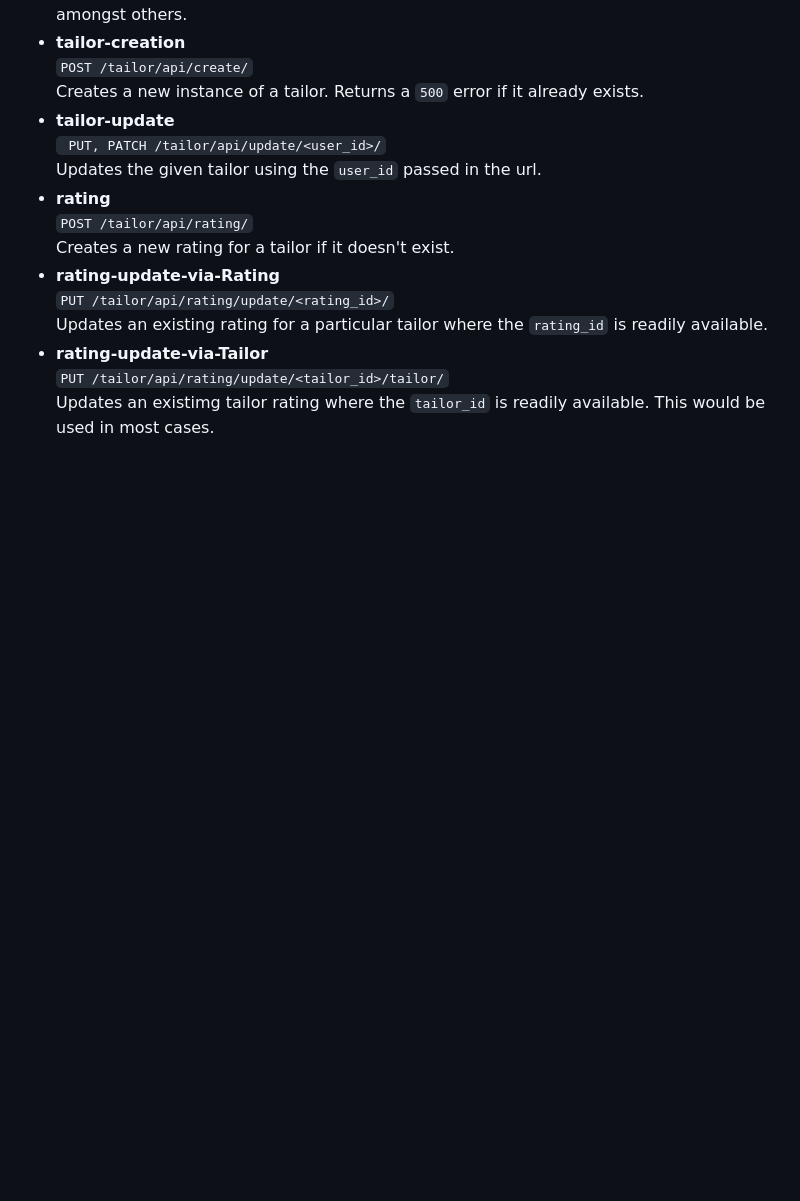
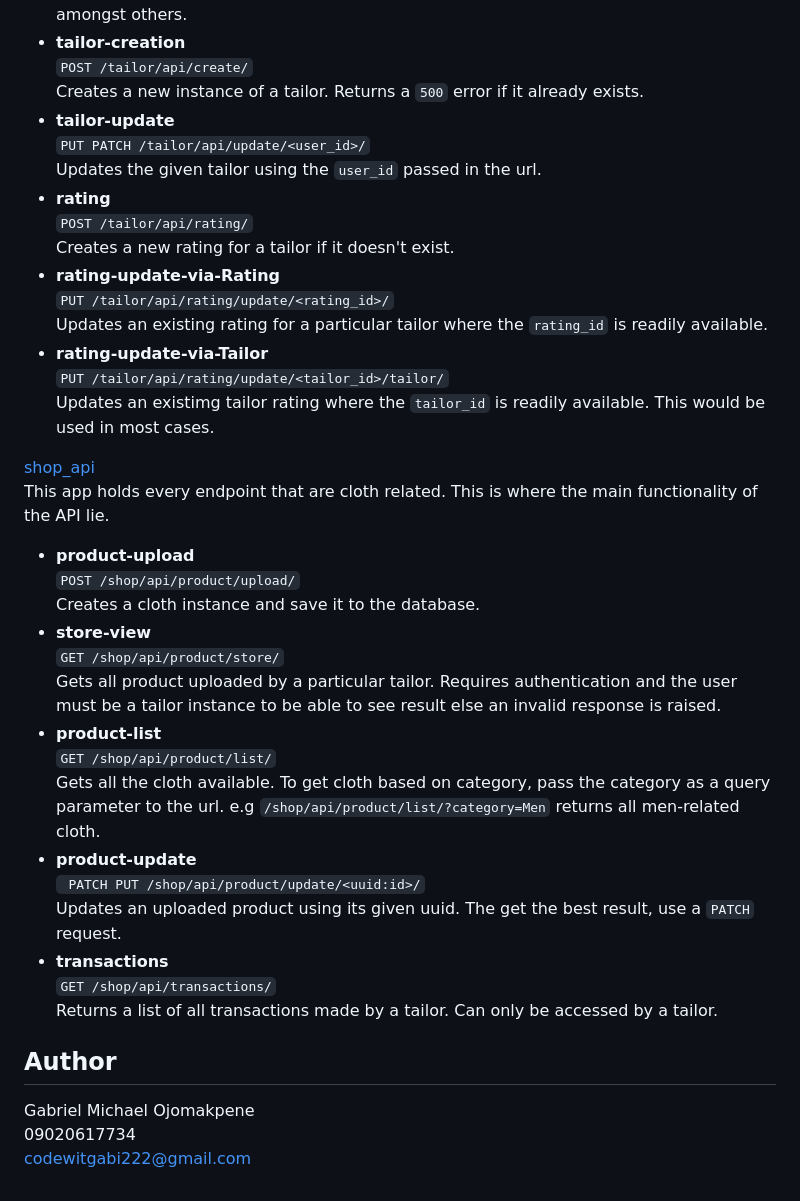
Before and after one commit to codewitgabi/Brandy, a Markdown page: README.md, the part around the change. Drawn GitHub-style; blank space fills up the shorter version.

````diff
--- a/README.md
+++ b/README.md
@@ -61,7 +61,7 @@ Returns a list of all available tailors and a full description regarding their r
 ```POST /tailor/api/create/```\
 Creates a new instance of a tailor. Returns a `500` error if it already exists.
 * __tailor-update__\
-``` PUT, PATCH /tailor/api/update/<user_id>/```\
+```PUT PATCH /tailor/api/update/<user_id>/```\
 Updates the given tailor using the `user_id` passed in the url.
 * __rating__\
 ```POST /tailor/api/rating/```\
@@ -72,3 +72,28 @@ Updates an existing rating for a particular tailor where the `rating_id` is read
 * __rating-update-via-Tailor__\
 ```PUT /tailor/api/rating/update/<tailor_id>/tailor/```\
 Updates an existimg tailor rating where the `tailor_id` is readily available. This would be used in most cases.
+
+
+[shop_api](https://github.com/codewitgabi/tailor_api/tree/main/shop_api)\
+This app holds every endpoint that are cloth related. This is where the main functionality of the API lie.
+
+* __product-upload__\
+```POST /shop/api/product/upload/```\
+Creates a cloth instance and save it to the database.
+* __store-view__\
+```GET /shop/api/product/store/```\
+Gets all product uploaded by a particular tailor. Requires authentication and the user must be a tailor instance to be able to see result else an invalid response is raised.
+* __product-list__\
+```GET /shop/api/product/list/```\
+Gets all the cloth available. To get cloth based on category, pass the category as a query parameter to the url. e.g `/shop/api/product/list/?category=Men` returns all men-related cloth.
+* __product-update__\
+``` PATCH PUT /shop/api/product/update/<uuid:id>/```\
+Updates an uploaded product using its given uuid. The get the best result, use a `PATCH` request.
+* __transactions__\
+```GET /shop/api/transactions/```\
+Returns a list of all transactions made by a tailor. Can only be accessed by a tailor.
+
+## Author
+Gabriel Michael Ojomakpene\
+09020617734\
+codewitgabi222@gmail.com
````
